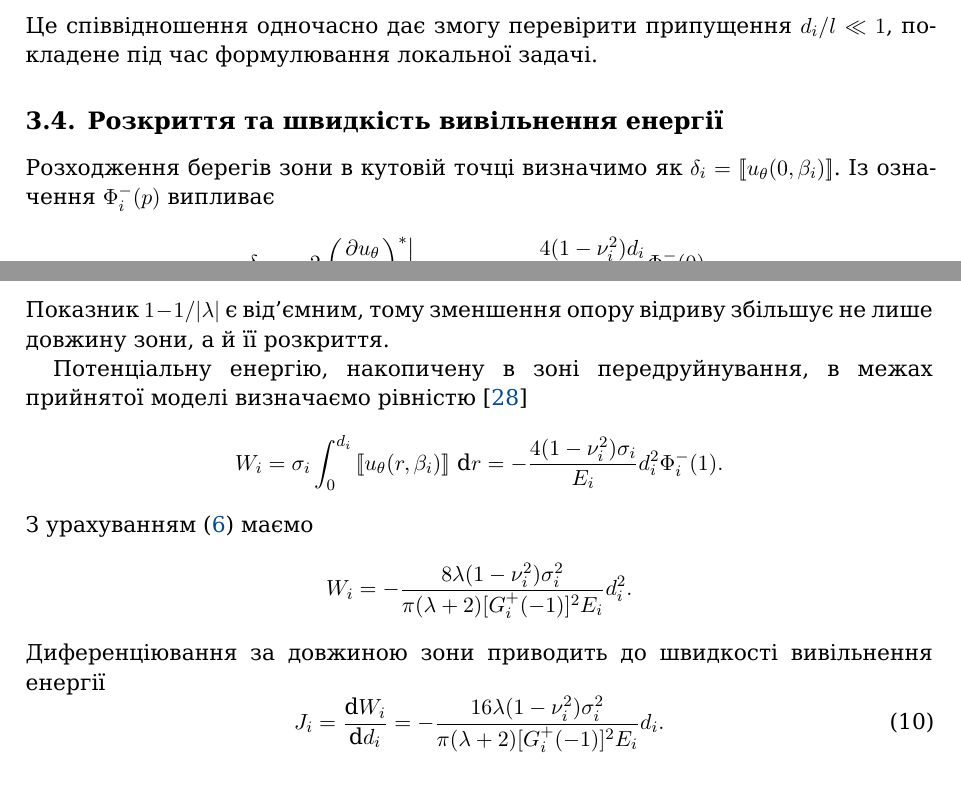
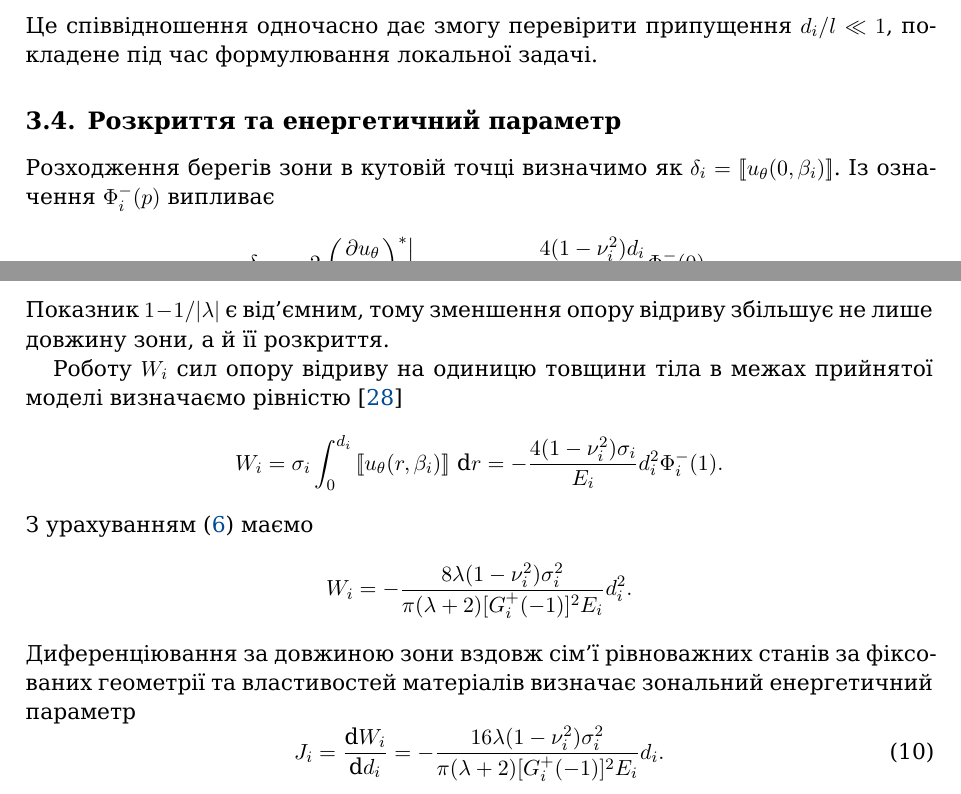
Before and after one commit to mfs9697/Dudyk, a LaTeX paper (manuscript/latex/main.tex, which reads manuscript/latex/sections/03_process_zone_parameters.tex): two parts of pages 9 and 10 of 21, joined at a grey line, cut so that both start at the same text. Compiled offline with XeLaTeX; a missing font is replaced by an installed copy or a similar font.

Commit message:
Harmonize Ukrainian energy terminology

```diff
--- a/manuscript/latex/sections/03_process_zone_parameters.tex
+++ b/manuscript/latex/sections/03_process_zone_parameters.tex
@@ -222,7 +222,7 @@ $d_i\propto C^{-1/\lambda}$.
 Це співвідношення одночасно дає змогу перевірити припущення
 $d_i/l\ll1$, покладене під час формулювання локальної задачі.
 
-\subsection{Розкриття та швидкість вивільнення енергії}
+\subsection{Розкриття та енергетичний параметр}
 \label{subsec:zone-parameters}
 
 Розходження берегів зони в кутовій точці визначимо як
@@ -257,7 +257,7 @@ $\sigma_i$, то з урахуванням попередньої степене
 Показник $1-1/|\lambda|$ є від'ємним, тому зменшення опору відриву
 збільшує не лише довжину зони, а й її розкриття.
 
-Потенціальну енергію, накопичену в зоні передруйнування, в межах
+Роботу $W_i$ сил опору відриву на одиницю товщини тіла в межах
 прийнятої моделі визначаємо рівністю~\cite{Cherepanov1986}
 \begin{equation*}
   W_i=\sigma_i\int_0^{d_i}
@@ -269,8 +269,9 @@ $\sigma_i$, то з урахуванням попередньої степене
   W_i=-\frac{8\lambda(1-\nu_i^2)\sigma_i^2}
   {\pi(\lambda+2)[G_i^+(-1)]^2E_i}d_i^2.
 \end{equation*}
-Диференціювання за довжиною зони приводить до швидкості вивільнення
-енергії
+Диференціювання за довжиною зони вздовж сім'ї рівноважних станів
+за фіксованих геометрії та властивостей матеріалів визначає зональний
+енергетичний параметр
 \begin{equation}
 \label{eq:process-zone-energy-release-rate}
   J_i=\frac{\dd W_i}{\dd d_i}
```
